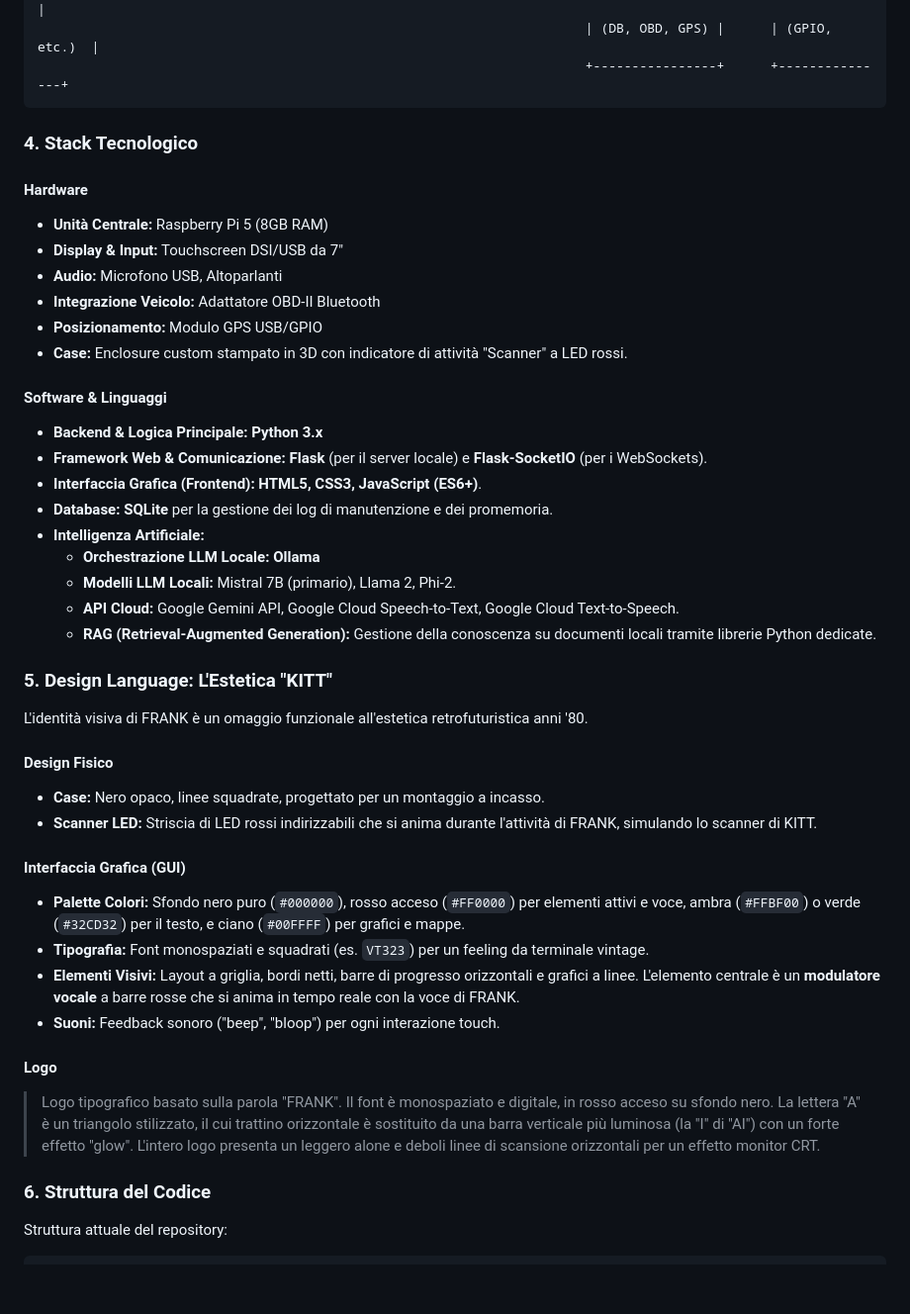
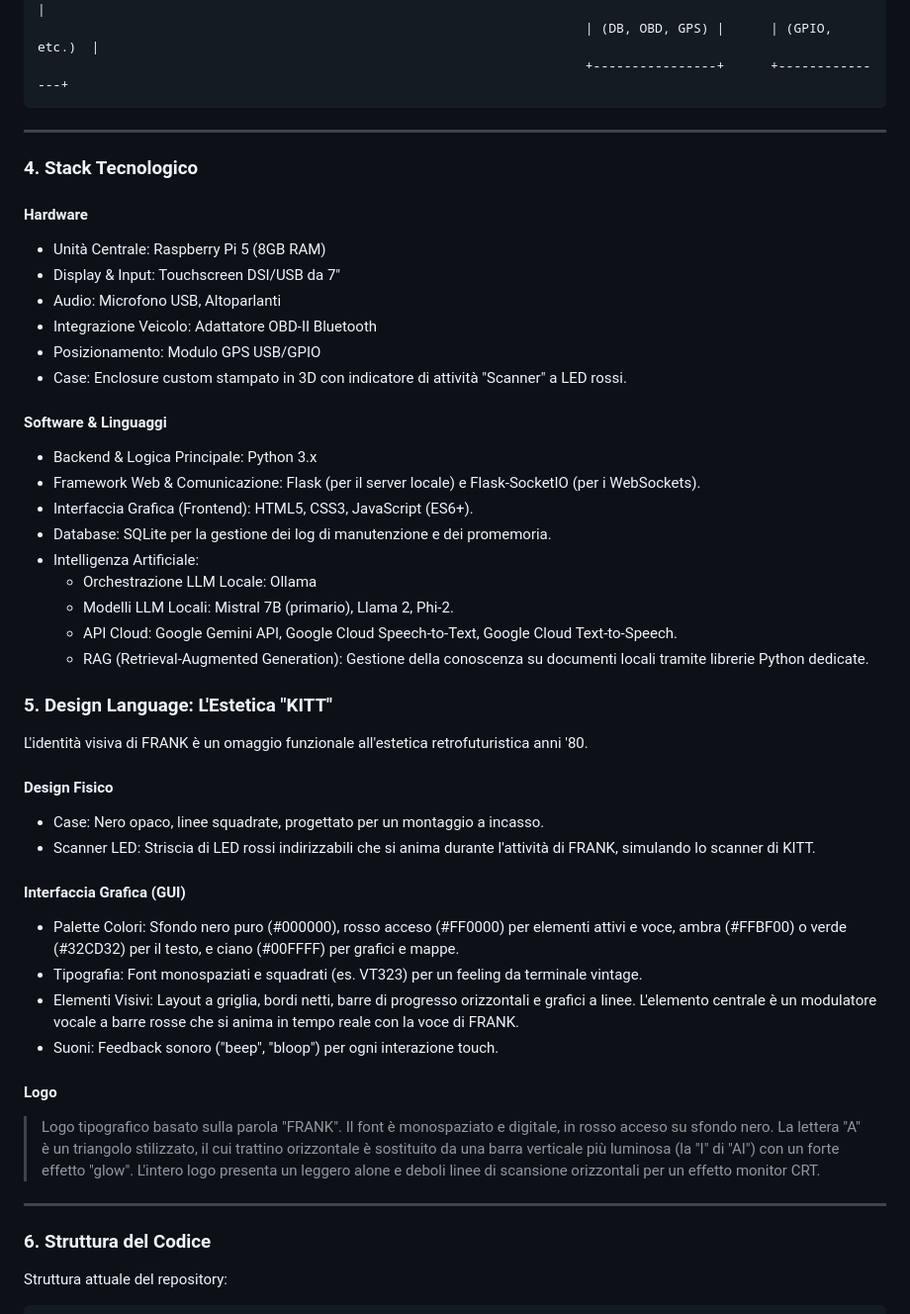
Before and after one commit to AnthonyVita007/Frank-camperAssistant-, a Markdown page: README.md, the part around one of its changes. Shown at 99% size. GitHub-like rendering; blank space fills up the shorter version.

Commit message:
Refactor README for better organization and clarity

````diff
--- a/README.md
+++ b/README.md
@@ -52,45 +55,46 @@ Il flusso di dati e comandi è gestito da un controller centrale che orchestra d
                                                                        | (DB, OBD, GPS) |      | (GPIO, etc.)  |
                                                                        +----------------+      +---------------+
 ```
+---
+### 4. Stack Tecnologico
 
-### **4. Stack Tecnologico**
+#### Hardware
+- Unità Centrale: Raspberry Pi 5 (8GB RAM)
+- Display & Input: Touchscreen DSI/USB da 7"
+- Audio: Microfono USB, Altoparlanti
+- Integrazione Veicolo: Adattatore OBD-II Bluetooth
+- Posizionamento: Modulo GPS USB/GPIO
+- Case: Enclosure custom stampato in 3D con indicatore di attività "Scanner" a LED rossi.
 
-#### **Hardware**
-*   **Unità Centrale:** Raspberry Pi 5 (8GB RAM)
-*   **Display & Input:** Touchscreen DSI/USB da 7"
-*   **Audio:** Microfono USB, Altoparlanti
-*   **Integrazione Veicolo:** Adattatore OBD-II Bluetooth
-*   **Posizionamento:** Modulo GPS USB/GPIO
-*   **Case:** Enclosure custom stampato in 3D con indicatore di attività "Scanner" a LED rossi.
+#### Software & Linguaggi
+- Backend & Logica Principale: Python 3.x
+- Framework Web & Comunicazione: Flask (per il server locale) e Flask-SocketIO (per i WebSockets).
+- Interfaccia Grafica (Frontend): HTML5, CSS3, JavaScript (ES6+).
+- Database: SQLite per la gestione dei log di manutenzione e dei promemoria.
+- Intelligenza Artificiale:
+  - Orchestrazione LLM Locale: Ollama
+  - Modelli LLM Locali: Mistral 7B (primario), Llama 2, Phi-2.
+  - API Cloud: Google Gemini API, Google Cloud Speech-to-Text, Google Cloud Text-to-Speech.
+  - RAG (Retrieval-Augmented Generation): Gestione della conoscenza su documenti locali tramite librerie Python dedicate.
 
-#### **Software & Linguaggi**
-*   **Backend & Logica Principale:** **Python 3.x**
-*   **Framework Web & Comunicazione:** **Flask** (per il server locale) e **Flask-SocketIO** (per i WebSockets).
-*   **Interfaccia Grafica (Frontend):** **HTML5, CSS3, JavaScript (ES6+)**.
-*   **Database:** **SQLite** per la gestione dei log di manutenzione e dei promemoria.
-*   **Intelligenza Artificiale:**
-    *   **Orchestrazione LLM Locale:** **Ollama**
-    *   **Modelli LLM Locali:** Mistral 7B (primario), Llama 2, Phi-2.
-    *   **API Cloud:** Google Gemini API, Google Cloud Speech-to-Text, Google Cloud Text-to-Speech.
-    *   **RAG (Retrieval-Augmented Generation):** Gestione della conoscenza su documenti locali tramite librerie Python dedicate.
-
-### **5. Design Language: L'Estetica "KITT"**
+### 5. Design Language: L'Estetica "KITT"
 
 L'identità visiva di FRANK è un omaggio funzionale all'estetica retrofuturistica anni '80.
 
-#### **Design Fisico**
-*   **Case:** Nero opaco, linee squadrate, progettato per un montaggio a incasso.
-*   **Scanner LED:** Striscia di LED rossi indirizzabili che si anima durante l'attività di FRANK, simulando lo scanner di KITT.
+#### Design Fisico
+- Case: Nero opaco, linee squadrate, progettato per un montaggio a incasso.
+- Scanner LED: Striscia di LED rossi indirizzabili che si anima durante l'attività di FRANK, simulando lo scanner di KITT.
 
-#### **Interfaccia Grafica (GUI)**
-*   **Palette Colori:** Sfondo nero puro (`#000000`), rosso acceso (`#FF0000`) per elementi attivi e voce, ambra (`#FFBF00`) o verde (`#32CD32`) per il testo, e ciano (`#00FFFF`) per grafici e mappe.
-*   **Tipografia:** Font monospaziati e squadrati (es. `VT323`) per un feeling da terminale vintage.
-*   **Elementi Visivi:** Layout a griglia, bordi netti, barre di progresso orizzontali e grafici a linee. L'elemento centrale è un **modulatore vocale** a barre rosse che si anima in tempo reale con la voce di FRANK.
-*   **Suoni:** Feedback sonoro ("beep", "bloop") per ogni interazione touch.
+#### Interfaccia Grafica (GUI)
+- Palette Colori: Sfondo nero puro (#000000), rosso acceso (#FF0000) per elementi attivi e voce, ambra (#FFBF00) o verde (#32CD32) per il testo, e ciano (#00FFFF) per grafici e mappe.
+- Tipografia: Font monospaziati e squadrati (es. VT323) per un feeling da terminale vintage.
+- Elementi Visivi: Layout a griglia, bordi netti, barre di progresso orizzontali e grafici a linee. L'elemento centrale è un modulatore vocale a barre rosse che si anima in tempo reale con la voce di FRANK.
+- Suoni: Feedback sonoro ("beep", "bloop") per ogni interazione touch.
 
-#### **Logo**
+#### Logo
 > Logo tipografico basato sulla parola "FRANK". Il font è monospaziato e digitale, in rosso acceso su sfondo nero. La lettera "A" è un triangolo stilizzato, il cui trattino orizzontale è sostituito da una barra verticale più luminosa (la "I" di "AI") con un forte effetto "glow". L'intero logo presenta un leggero alone e deboli linee di scansione orizzontali per un effetto monitor CRT.
 
+---
 ### 6. Struttura del Codice
 
 Struttura attuale del repository:
````
Also changed, not shown: other parts of README.md (+57 -13 lines).
